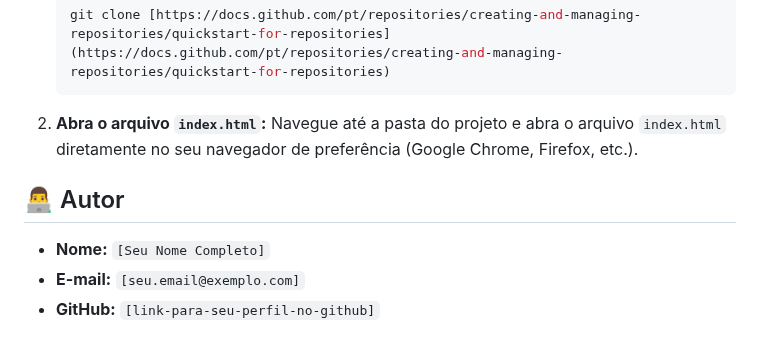
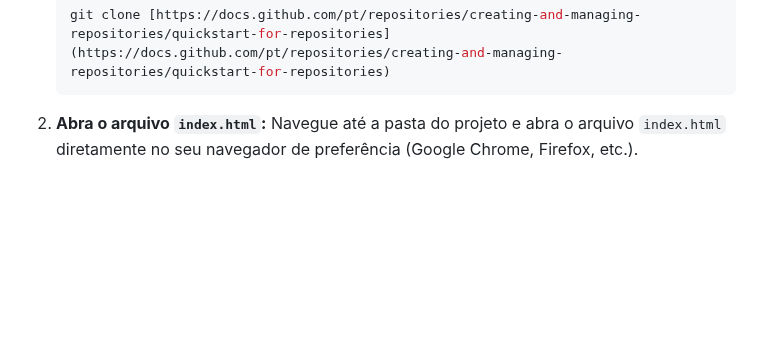
Before and after one commit to devdvi/Prova-Suficiencia, a Markdown page: README.md, the part around the change. GitHub-like rendering; blank space fills up the shorter version.

````diff
--- a/README.md
+++ b/README.md
@@ -53,9 +53,3 @@ Por ser um projeto front-end estático, não há necessidade de um servidor ou d
     ```
 2.  **Abra o arquivo `index.html`:**
     Navegue até a pasta do projeto e abra o arquivo `index.html` diretamente no seu navegador de preferência (Google Chrome, Firefox, etc.).
-
-## 👨‍💻 Autor
-
--   **Nome:** `[Seu Nome Completo]`
--   **E-mail:** `[seu.email@exemplo.com]`
--   **GitHub:** `[link-para-seu-perfil-no-github]`
````
